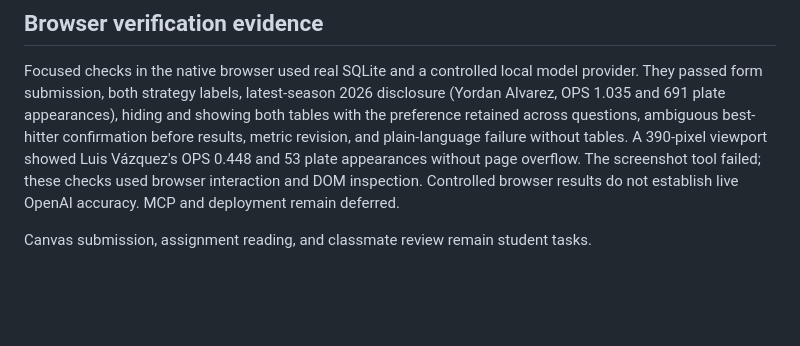
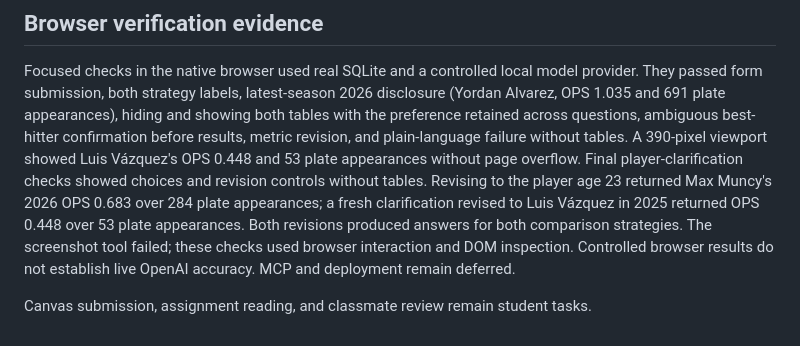
Before and after one commit to Jtoosh/baseball-mcp, a Markdown page: docs/evaluation.md, the part around the change. Rendered like a GitHub page; blank space fills up the shorter version.

Commit message:
Record final browser verification of player clarification revisions

```diff
--- a/docs/evaluation.md
+++ b/docs/evaluation.md
@@ -127,7 +127,12 @@ model provider. They passed form submission, both strategy labels, latest-season
 showing both tables with the preference retained across questions, ambiguous
 best-hitter confirmation before results, metric revision, and plain-language
 failure without tables. A 390-pixel viewport showed Luis Vázquez's OPS 0.448
-and 53 plate appearances without page overflow. The screenshot tool failed;
+and 53 plate appearances without page overflow. Final player-clarification checks
+showed choices and revision controls without tables. Revising to the player age
+23 returned Max Muncy's 2026 OPS 0.683 over 284 plate appearances; a fresh
+clarification revised to Luis Vázquez in 2025 returned OPS 0.448 over 53 plate
+appearances. Both revisions produced answers for both comparison strategies.
+The screenshot tool failed;
 these checks used browser interaction and DOM inspection. Controlled browser
 results do not establish live OpenAI accuracy. MCP and deployment remain deferred.
 
```
